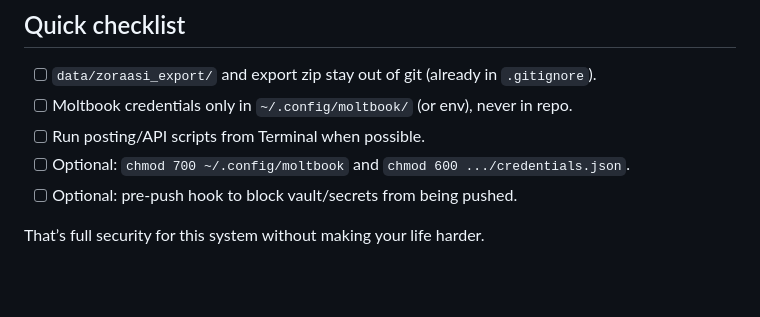
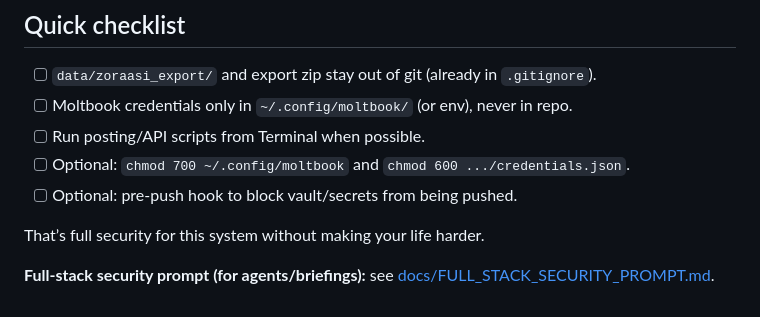
Before and after one commit to Cbaird26/toe-2026-updates, a Markdown page: SECURITY.md, the part around the change. Drawn GitHub-style; blank space fills up the shorter version.

Commit message:
Add Full-Stack Security Prompt doc and SECURITY.md pointer
Co-authored-by: Cursor <cursoragent@cursor.com>

```diff
--- a/SECURITY.md
+++ b/SECURITY.md
@@ -84,3 +84,5 @@ No code or script changes in this section; this is guidance and future-reference
 - [ ] Optional: pre-push hook to block vault/secrets from being pushed.
 
 That’s full security for this system without making your life harder.
+
+**Full-stack security prompt (for agents/briefings):** see [docs/FULL_STACK_SECURITY_PROMPT.md](docs/FULL_STACK_SECURITY_PROMPT.md).
```
Also changed, not shown: docs/FULL_STACK_SECURITY_PROMPT.md (added, +38 -0 lines).
